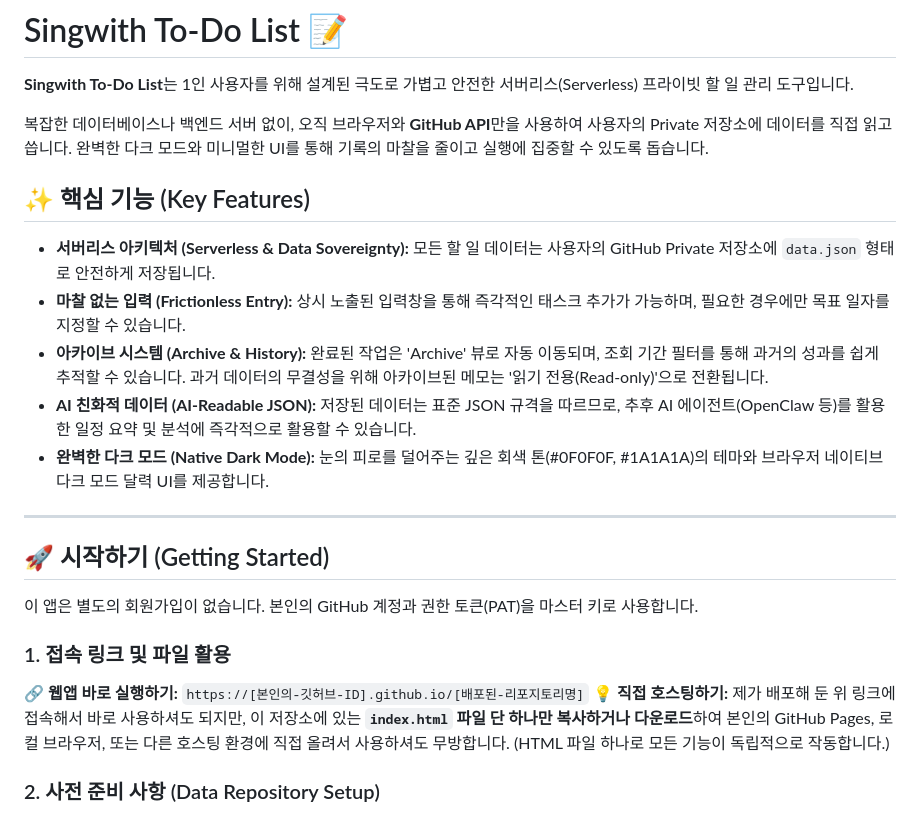
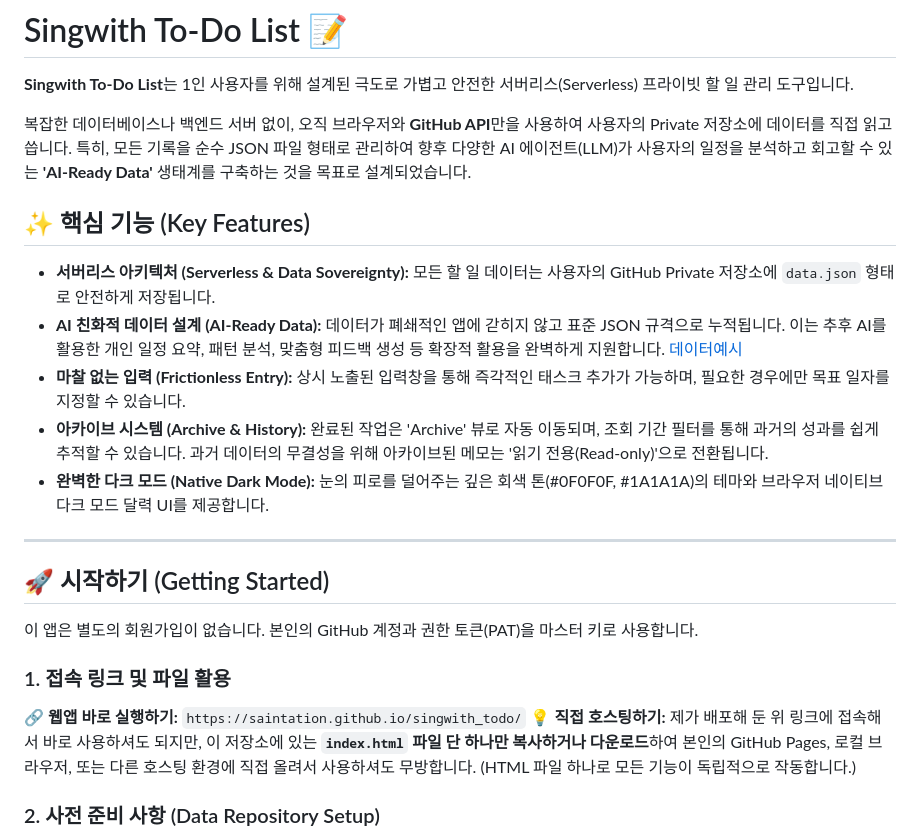
Before and after one commit to saintation/singwith_todo, a Markdown page: README.md, the part around the change. Drawn GitHub-style.

```diff
--- a/README.md
+++ b/README.md
@@ -2,14 +2,14 @@
 
 **Singwith To-Do List**는 1인 사용자를 위해 설계된 극도로 가볍고 안전한 서버리스(Serverless) 프라이빗 할 일 관리 도구입니다.
 
-복잡한 데이터베이스나 백엔드 서버 없이, 오직 브라우저와 **GitHub API**만을 사용하여 사용자의 Private 저장소에 데이터를 직접 읽고 씁니다. 완벽한 다크 모드와 미니멀한 UI를 통해 기록의 마찰을 줄이고 실행에 집중할 수 있도록 돕습니다.
+복잡한 데이터베이스나 백엔드 서버 없이, 오직 브라우저와 **GitHub API**만을 사용하여 사용자의 Private 저장소에 데이터를 직접 읽고 씁니다. 특히, 모든 기록을 순수 JSON 파일 형태로 관리하여 향후 다양한 AI 에이전트(LLM)가 사용자의 일정을 분석하고 회고할 수 있는 **'AI-Ready Data'** 생태계를 구축하는 것을 목표로 설계되었습니다.
 
 ## ✨ 핵심 기능 (Key Features)
 
 * **서버리스 아키텍처 (Serverless & Data Sovereignty):** 모든 할 일 데이터는 사용자의 GitHub Private 저장소에 `data.json` 형태로 안전하게 저장됩니다.
+* **AI 친화적 데이터 설계 (AI-Ready Data):** 데이터가 폐쇄적인 앱에 갇히지 않고 표준 JSON 규격으로 누적됩니다. 이는 추후 AI를 활용한 개인 일정 요약, 패턴 분석, 맞춤형 피드백 생성 등 확장적 활용을 완벽하게 지원합니다. [데이터예시](https://github.com/saintation/singwith_todo/blob/main/data.json)
 * **마찰 없는 입력 (Frictionless Entry):** 상시 노출된 입력창을 통해 즉각적인 태스크 추가가 가능하며, 필요한 경우에만 목표 일자를 지정할 수 있습니다.
 * **아카이브 시스템 (Archive & History):** 완료된 작업은 'Archive' 뷰로 자동 이동되며, 조회 기간 필터를 통해 과거의 성과를 쉽게 추적할 수 있습니다. 과거 데이터의 무결성을 위해 아카이브된 메모는 '읽기 전용(Read-only)'으로 전환됩니다.
-* **AI 친화적 데이터 (AI-Readable JSON):** 저장된 데이터는 표준 JSON 규격을 따르므로, 추후 AI 에이전트(OpenClaw 등)를 활용한 일정 요약 및 분석에 즉각적으로 활용할 수 있습니다.
 * **완벽한 다크 모드 (Native Dark Mode):** 눈의 피로를 덜어주는 깊은 회색 톤(#0F0F0F, #1A1A1A)의 테마와 브라우저 네이티브 다크 모드 달력 UI를 제공합니다.
 
 ---
@@ -19,7 +19,7 @@
 이 앱은 별도의 회원가입이 없습니다. 본인의 GitHub 계정과 권한 토큰(PAT)을 마스터 키로 사용합니다.
 
 ### 1. 접속 링크 및 파일 활용
-🔗 **웹앱 바로 실행하기:** `https://[본인의-깃허브-ID].github.io/[배포된-리포지토리명]`
+🔗 **웹앱 바로 실행하기:** `https://saintation.github.io/singwith_todo/`
 💡 **직접 호스팅하기:** 제가 배포해 둔 위 링크에 접속해서 바로 사용하셔도 되지만, 이 저장소에 있는 **`index.html` 파일 단 하나만 복사하거나 다운로드**하여 본인의 GitHub Pages, 로컬 브라우저, 또는 다른 호스팅 환경에 직접 올려서 사용하셔도 무방합니다. (HTML 파일 하나로 모든 기능이 독립적으로 작동합니다.)
 
 ### 2. 사전 준비 사항 (Data Repository Setup)
```
